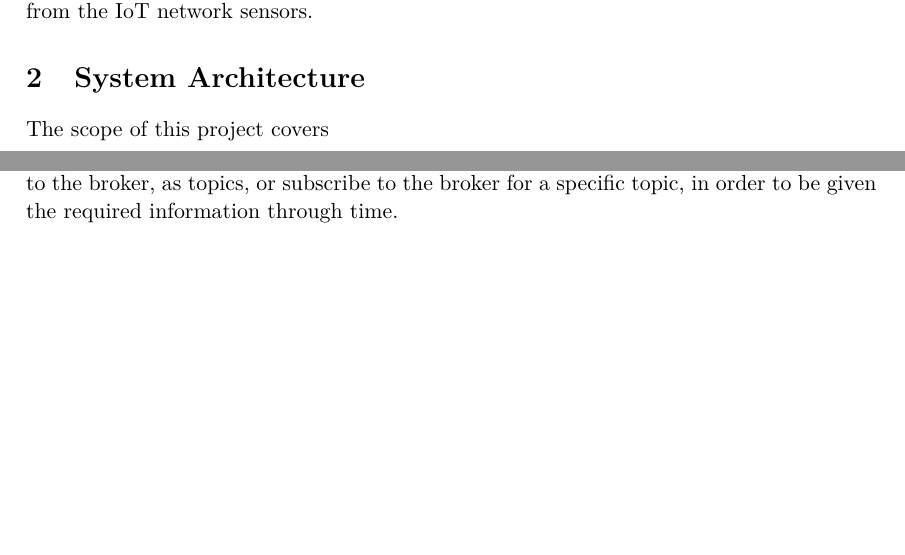
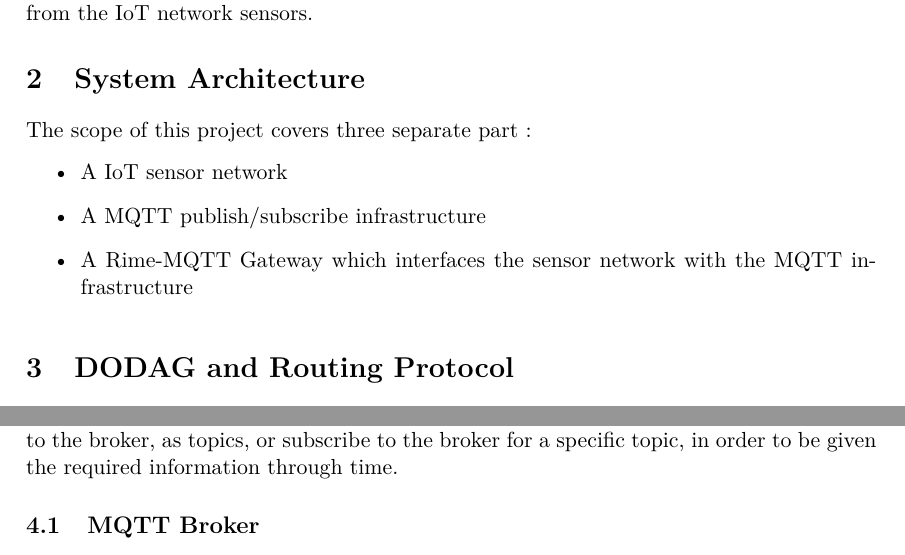
Before and after one commit to lnyaki/sensor-network, a LaTeX document (rapport/rapport-groupe-L.tex): two parts of pages 3 and 4 of 6 before the commit and two parts of pages 3 and 5 of 7 after it, joined at a grey line, cut so that both start at the same text, the shorter picture padded with empty space. Compiled offline with pdfLaTeX.

Commit message:
Changed pictures. Added content.

```diff
--- a/rapport/rapport-groupe-L.tex
+++ b/rapport/rapport-groupe-L.tex
@@ -42,6 +42,11 @@ First, we need implement a custom routing protocol for sensor networks, similar
 Lastly, the sensor data
 \end{comment}
 \section{System Architecture}
-The scope of this project covers
+The scope of this project covers three separate part :
+\begin{itemize}
+\item{A IoT sensor network}
+\item{A MQTT publish/subscribe infrastructure}
+\item{A Rime-MQTT Gateway which interfaces the sensor network with the MQTT infrastructure}
+\end{itemize}
 
 \begin{figure}
```
Also changed, not shown: rapport/rapport-groupe-L.tex (4 more changed lines).
